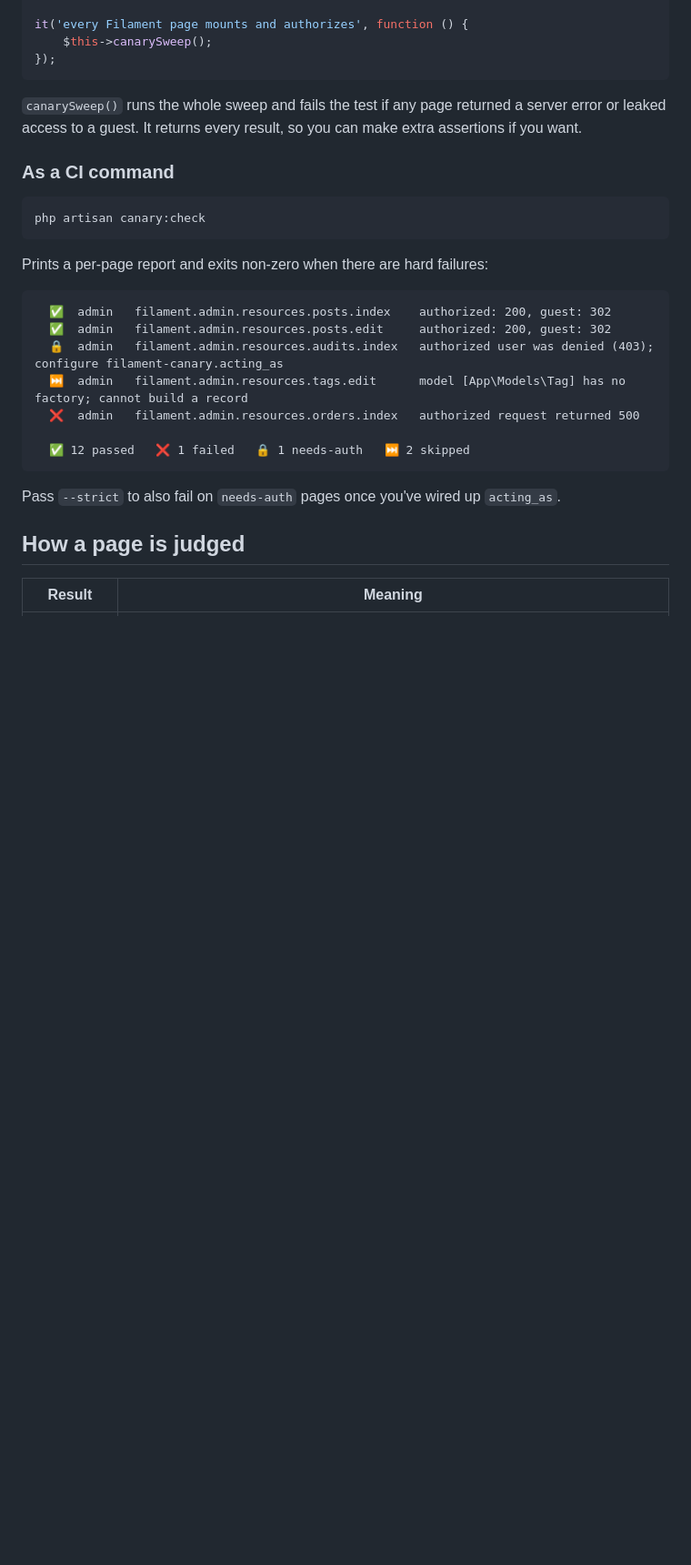
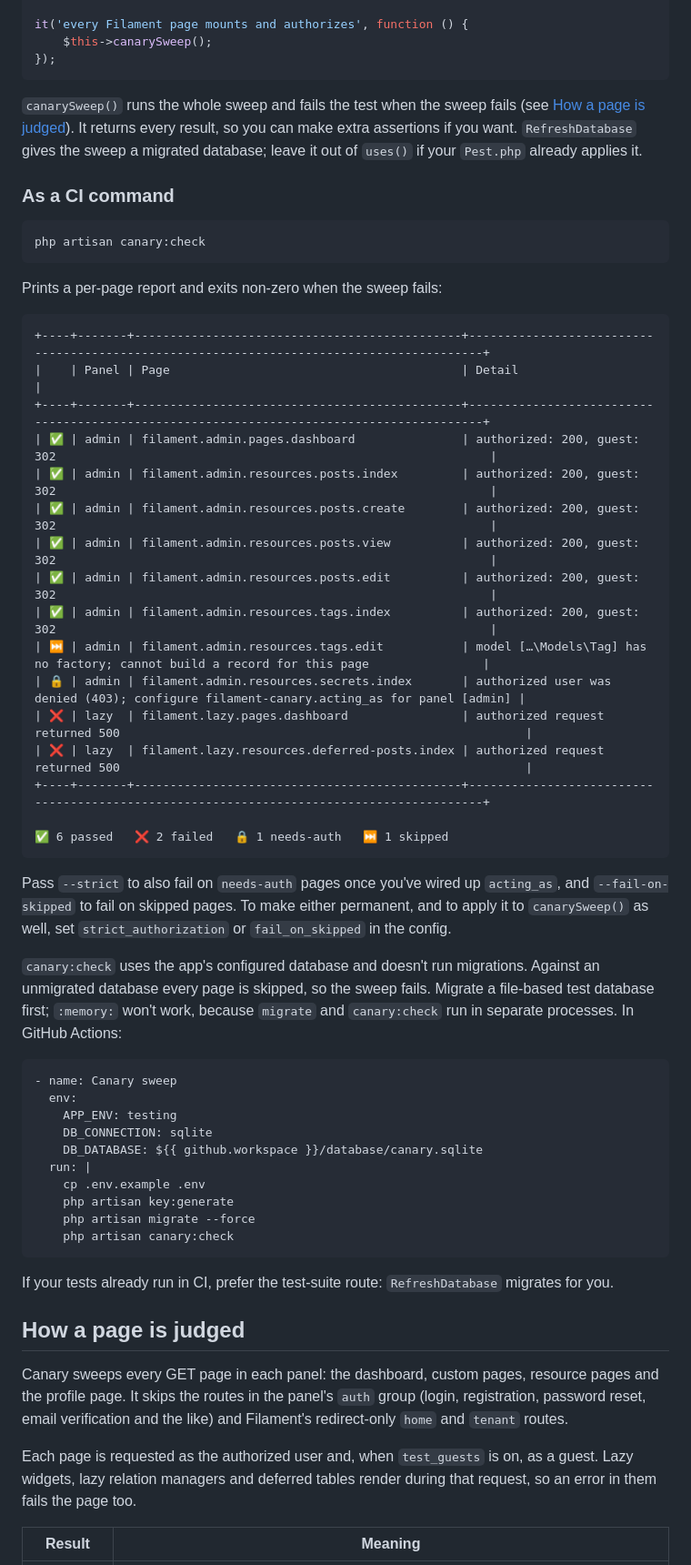
Before and after one commit to Baspa/filament-canary, a Markdown page: README.md, the part around one of its changes. Shown at 91% size. GitHub-like rendering; blank space fills up the shorter version.

````diff
--- a/README.md
+++ b/README.md
@@ -65,7 +61,7 @@ it('every Filament page mounts and authorizes', function () {
 });
 ```
 
-`canarySweep()` runs the whole sweep and fails the test if any page returned a server error or leaked access to a guest. It returns every result, so you can make extra assertions if you want.
+`canarySweep()` runs the whole sweep and fails the test when the sweep fails (see [How a page is judged](#how-a-page-is-judged)). It returns every result, so you can make extra assertions if you want. `RefreshDatabase` gives the sweep a migrated database; leave it out of `uses()` if your `Pest.php` already applies it.
 
 ### As a CI command
 
@@ -73,21 +69,51 @@ it('every Filament page mounts and authorizes', function () {
 php artisan canary:check
 ```
 
-Prints a per-page report and exits non-zero when there are hard failures:
+Prints a per-page report and exits non-zero when the sweep fails:
 
 ```
-  ✅  admin   filament.admin.resources.posts.index    authorized: 200, guest: 302
-  ✅  admin   filament.admin.resources.posts.edit     authorized: 200, guest: 302
-  🔒  admin   filament.admin.resources.audits.index   authorized user was denied (403); configure filament-canary.acting_as
-  ⏭️  admin   filament.admin.resources.tags.edit      model [App\Models\Tag] has no factory; cannot build a record
-  ❌  admin   filament.admin.resources.orders.index   authorized request returned 500
++----+-------+----------------------------------------------+-----------------------------------------------------------------------------------------+
+|    | Panel | Page                                         | Detail                                                                                  |
++----+-------+----------------------------------------------+-----------------------------------------------------------------------------------------+
+| ✅ | admin | filament.admin.pages.dashboard               | authorized: 200, guest: 302                                                             |
+| ✅ | admin | filament.admin.resources.posts.index         | authorized: 200, guest: 302                                                             |
+| ✅ | admin | filament.admin.resources.posts.create        | authorized: 200, guest: 302                                                             |
+| ✅ | admin | filament.admin.resources.posts.view          | authorized: 200, guest: 302                                                             |
+| ✅ | admin | filament.admin.resources.posts.edit          | authorized: 200, guest: 302                                                             |
+| ✅ | admin | filament.admin.resources.tags.index          | authorized: 200, guest: 302                                                             |
+| ⏭️ | admin | filament.admin.resources.tags.edit           | model […\Models\Tag] has no factory; cannot build a record for this page                |
+| 🔒 | admin | filament.admin.resources.secrets.index       | authorized user was denied (403); configure filament-canary.acting_as for panel [admin] |
+| ❌ | lazy  | filament.lazy.pages.dashboard                | authorized request returned 500                                                         |
+| ❌ | lazy  | filament.lazy.resources.deferred-posts.index | authorized request returned 500                                                         |
++----+-------+----------------------------------------------+-----------------------------------------------------------------------------------------+
 
-  ✅ 12 passed   ❌ 1 failed   🔒 1 needs-auth   ⏭️ 2 skipped
+✅ 6 passed   ❌ 2 failed   🔒 1 needs-auth   ⏭️ 1 skipped
 ```
 
-Pass `--strict` to also fail on `needs-auth` pages once you've wired up `acting_as`.
+Pass `--strict` to also fail on `needs-auth` pages once you've wired up `acting_as`, and `--fail-on-skipped` to fail on skipped pages. To make either permanent, and to apply it to `canarySweep()` as well, set `strict_authorization` or `fail_on_skipped` in the config.
+
+`canary:check` uses the app's configured database and doesn't run migrations. Against an unmigrated database every page is skipped, so the sweep fails. Migrate a file-based test database first; `:memory:` won't work, because `migrate` and `canary:check` run in separate processes. In GitHub Actions:
+
+```yaml
+- name: Canary sweep
+  env:
+    APP_ENV: testing
+    DB_CONNECTION: sqlite
+    DB_DATABASE: ${{ github.workspace }}/database/canary.sqlite
+  run: |
+    cp .env.example .env
+    php artisan key:generate
+    php artisan migrate --force
+    php artisan canary:check
+```
+
+If your tests already run in CI, prefer the test-suite route: `RefreshDatabase` migrates for you.
 
 ## How a page is judged
+
+Canary sweeps every GET page in each panel: the dashboard, custom pages, resource pages and the profile page. It skips the routes in the panel's `auth` group (login, registration, password reset, email verification and the like) and Filament's redirect-only `home` and `tenant` routes.
+
+Each page is requested as the authorized user and, when `test_guests` is on, as a guest. Lazy widgets, lazy relation managers and deferred tables render during that request, so an error in them fails the page too.
 
 | Result | Meaning |
 | --- | --- |
````
Also changed, not shown: other parts of README.md (+72 -25 lines), art/banner.jpg (added), 1 other file.
